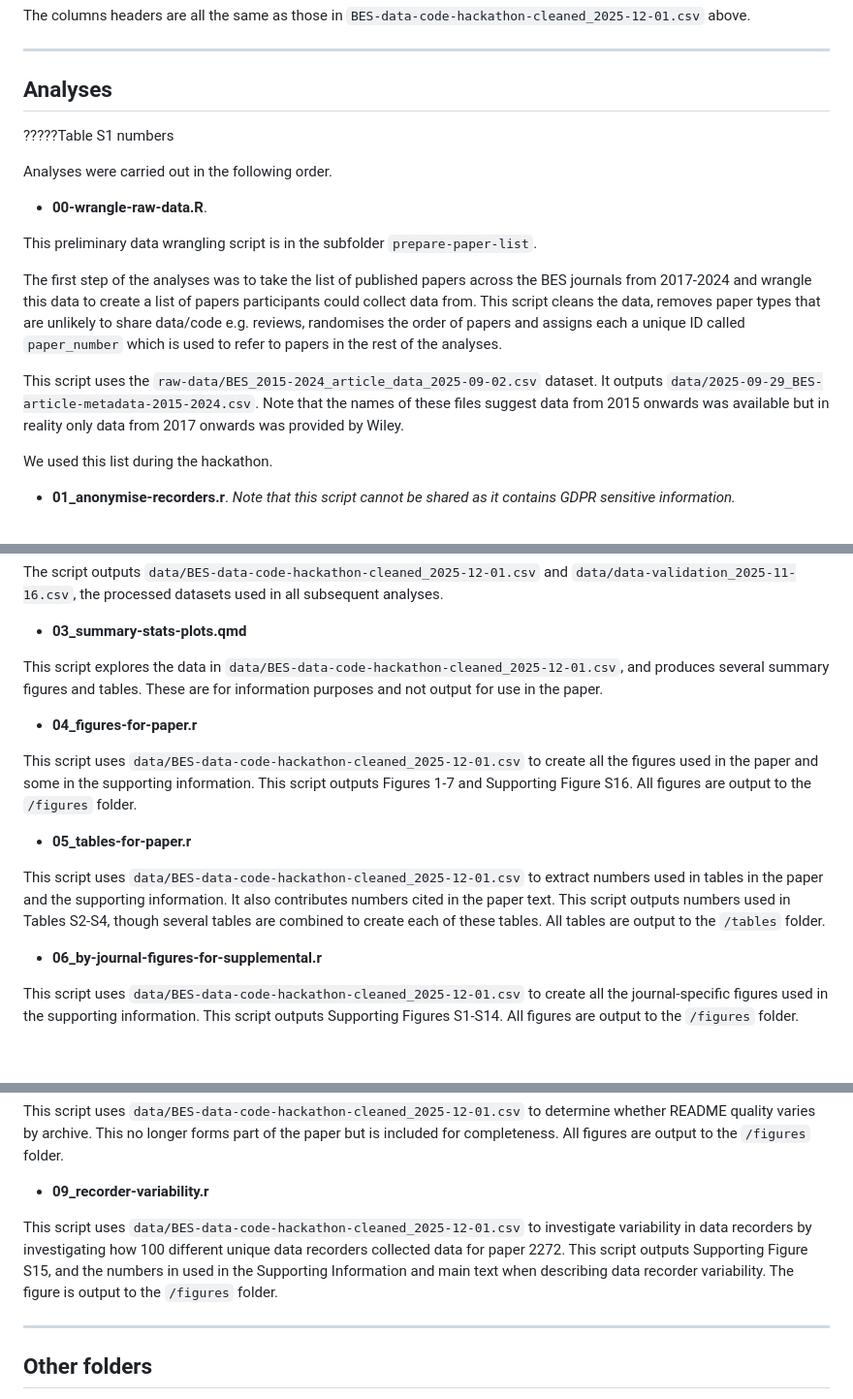
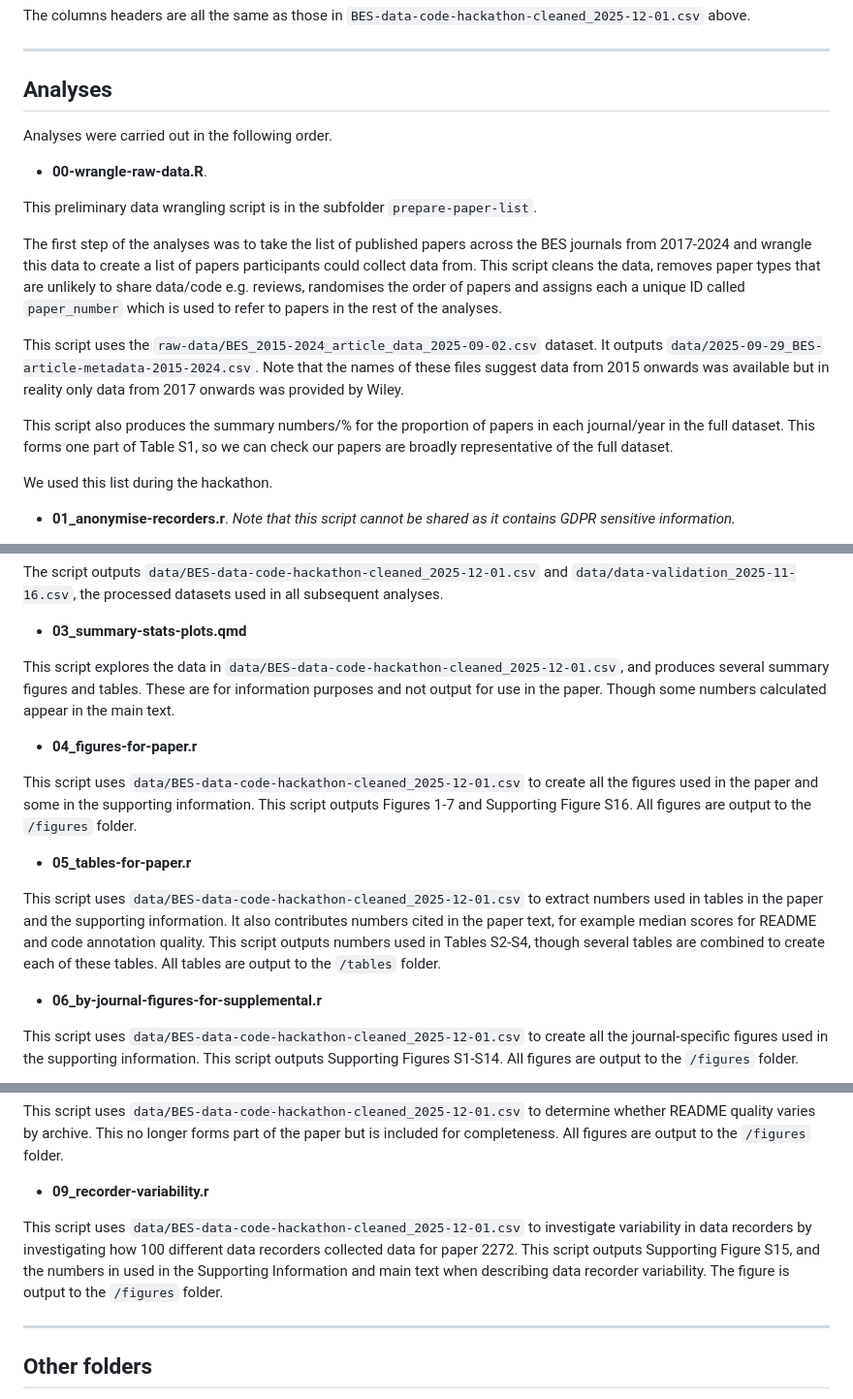
Before and after one commit to nhcooper123/reproduce-reuse-recycle, a Markdown page: README.md, 3 parts joined by grey strips. Shown at 97% size. Rendered like a GitHub page; blank space fills up the shorter version.

Commit message:
Complete README content

```diff
--- a/README.md
+++ b/README.md
@@ -145,9 +145,6 @@ The columns headers are all the same as those in `BES-data-code-hackathon-cleane
 -------
 ## Analyses
 
-
-?????Table S1 numbers
-
 Analyses were carried out in the following order.
 
 * **00-wrangle-raw-data.R**.
@@ -157,6 +154,8 @@ This preliminary data wrangling script is in the subfolder `prepare-paper-list`.
 The first step of the analyses was to take the list of published papers across the BES journals from 2017-2024 and wrangle this data to create a list of papers participants could collect data from. This script cleans the data, removes paper types that are unlikely to share data/code e.g. reviews, randomises the order of papers and assigns each a unique ID called `paper_number` which is used to refer to papers in the rest of the analyses.
 
 This script uses the  `raw-data/BES_2015-2024_article_data_2025-09-02.csv` dataset. It outputs `data/2025-09-29_BES-article-metadata-2015-2024.csv`. Note that the names of these files suggest data from 2015 onwards was available but in reality only data from 2017 onwards was provided by Wiley.
+
+This script also produces the summary numbers/% for the proportion of papers in each journal/year in the full dataset. This forms one part of Table S1, so we can check our papers are broadly representative of the full dataset.
 
 We used this list during the hackathon.
 
@@ -175,7 +174,7 @@ The script outputs `data/BES-data-code-hackathon-cleaned_2025-12-01.csv` and `da
 
 * **03_summary-stats-plots.qmd**
 
-This script explores the data in `data/BES-data-code-hackathon-cleaned_2025-12-01.csv`, and produces several summary figures and tables. These are for information purposes and not output for use in the paper.
+This script explores the data in `data/BES-data-code-hackathon-cleaned_2025-12-01.csv`, and produces several summary figures and tables. These are for information purposes and not output for use in the paper. Though some numbers calculated appear in the main text.
 
 * **04_figures-for-paper.r**
 
@@ -183,7 +182,7 @@ This script uses `data/BES-data-code-hackathon-cleaned_2025-12-01.csv` to create
 
 * **05_tables-for-paper.r**
 
-This script uses `data/BES-data-code-hackathon-cleaned_2025-12-01.csv` to extract numbers used in tables in the paper and the supporting information. It also contributes numbers cited in the paper text. This script outputs numbers used in Tables S2-S4, though several tables are combined to create each of these tables. All tables are output to the `/tables` folder.
+This script uses `data/BES-data-code-hackathon-cleaned_2025-12-01.csv` to extract numbers used in tables in the paper and the supporting information. It also contributes numbers cited in the paper text, for example median scores for README and code annotation quality. This script outputs numbers used in Tables S2-S4, though several tables are combined to create each of these tables. All tables are output to the `/tables` folder.
 
 * **06_by-journal-figures-for-supplemental.r**
 
@@ -199,7 +198,7 @@ This script uses `data/BES-data-code-hackathon-cleaned_2025-12-01.csv` to determ
 
 * **09_recorder-variability.r**
 
-This script uses `data/BES-data-code-hackathon-cleaned_2025-12-01.csv` to investigate variability in data recorders by investigating how 100 different unique data recorders collected data for paper 2272. This script outputs Supporting Figure S15, and the numbers in used in the Supporting Information and main text when describing data recorder variability. The figure is output to the `/figures` folder.
+This script uses `data/BES-data-code-hackathon-cleaned_2025-12-01.csv` to investigate variability in data recorders by investigating how 100 different data recorders collected data for paper 2272. This script outputs Supporting Figure S15, and the numbers in used in the Supporting Information and main text when describing data recorder variability. The figure is output to the `/figures` folder.
 
 -------
 ## Other folders
```
